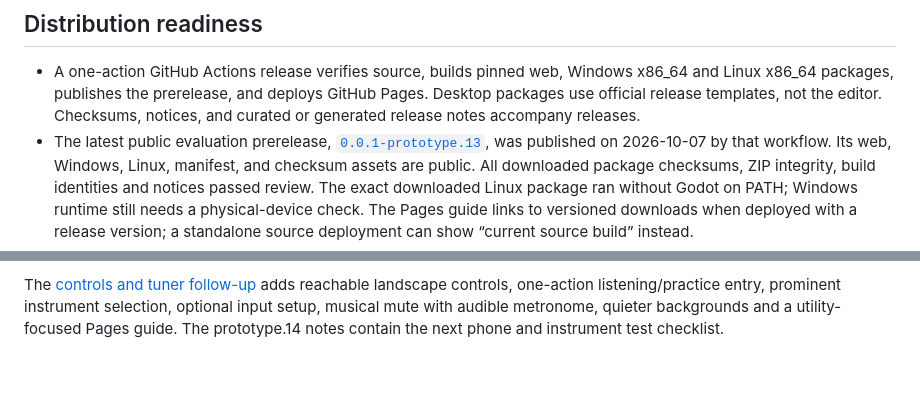
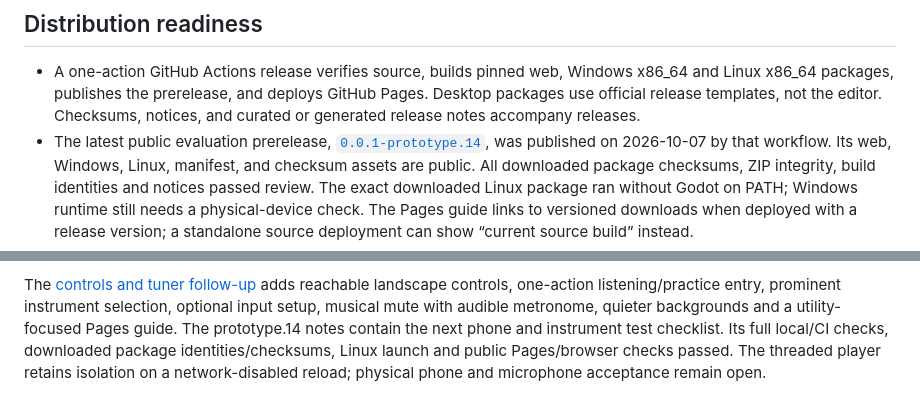
Before and after one commit to bluehexagons/libretabs, a Markdown page: docs/project-status.md, 2 parts joined by grey strips. Drawn GitHub-style; blank space fills up the shorter version.

```diff
--- a/docs/project-status.md
+++ b/docs/project-status.md
@@ -35,7 +35,7 @@ is available on the managed network. It is not a public launch URL.
   Pages. Desktop packages use official release templates, not the editor.
   Checksums, notices, and curated or generated release notes accompany releases.
 - The latest public evaluation prerelease,
-  [`0.0.1-prototype.13`](https://github.com/bluehexagons/libretabs/releases/tag/v0.0.1-prototype.13),
+  [`0.0.1-prototype.14`](https://github.com/bluehexagons/libretabs/releases/tag/v0.0.1-prototype.14),
   was published on 2026-10-07 by that workflow. Its web, Windows, Linux, manifest,
   and checksum assets are public. All downloaded package checksums, ZIP integrity,
   build identities and notices passed review. The exact downloaded Linux package
@@ -106,4 +106,7 @@ The [controls and tuner follow-up](evidence/controls-and-tuner-2026-10-07.md)
 adds reachable landscape controls, one-action listening/practice entry, prominent
 instrument selection, optional input setup, musical mute with audible metronome,
 quieter backgrounds and a utility-focused Pages guide. The prototype.14 notes
-contain the next phone and instrument test checklist.
+contain the next phone and instrument test checklist. Its full local/CI checks,
+downloaded package identities/checksums, Linux launch and public Pages/browser
+checks passed. The threaded player retains isolation on a network-disabled
+reload; physical phone and microphone acceptance remain open.
```
Also changed, not shown: docs/evidence/controls-and-tuner-2026-10-07.md (+38 -0 lines).
